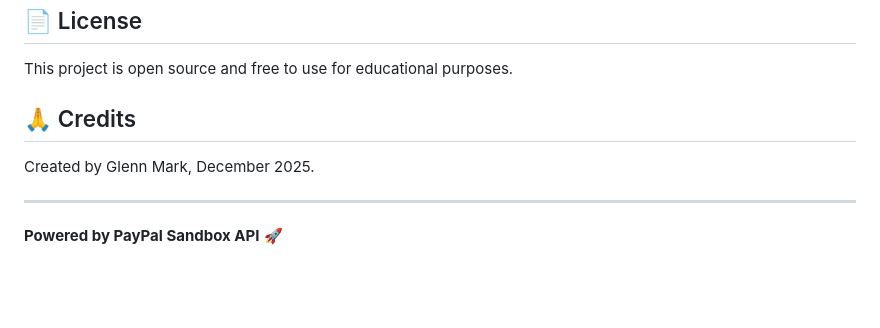
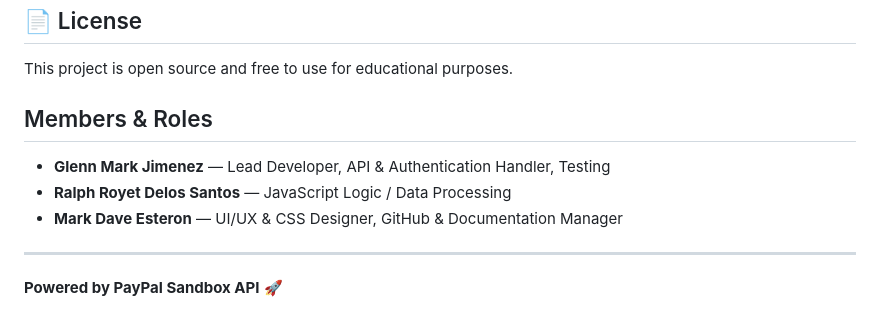
Before and after one commit to glennmarkpogi/PayPal_API, a Markdown page: README.md, the part around the change. Drawn GitHub-style; blank space fills up the shorter version.

Commit message:
Update README with team members and roles
Added team members and roles to the README.

```diff
--- a/README.md
+++ b/README.md
@@ -130,9 +130,10 @@ You can test the PayPal API endpoints using Postman. Follow these steps:
 
 This project is open source and free to use for educational purposes.
 
-## 🙏 Credits
-
-Created by Glenn Mark, December 2025.
+## Members & Roles
+- **Glenn Mark Jimenez**       — Lead Developer, API & Authentication Handler, Testing
+- **Ralph Royet Delos Santos** — JavaScript Logic / Data Processing
+- **Mark Dave Esteron**        — UI/UX & CSS Designer, GitHub & Documentation Manager
 
 ---
 
```
